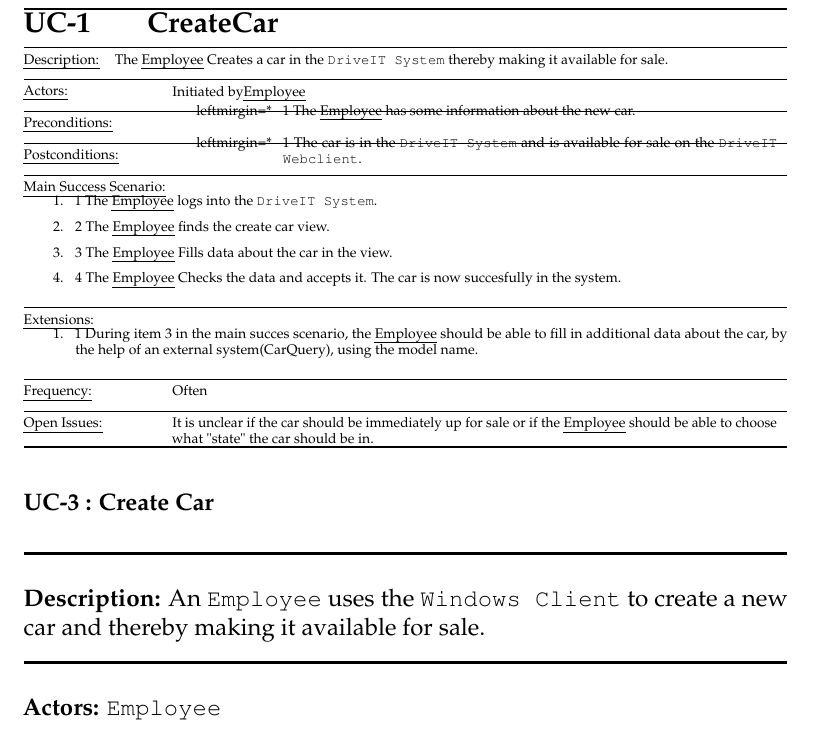
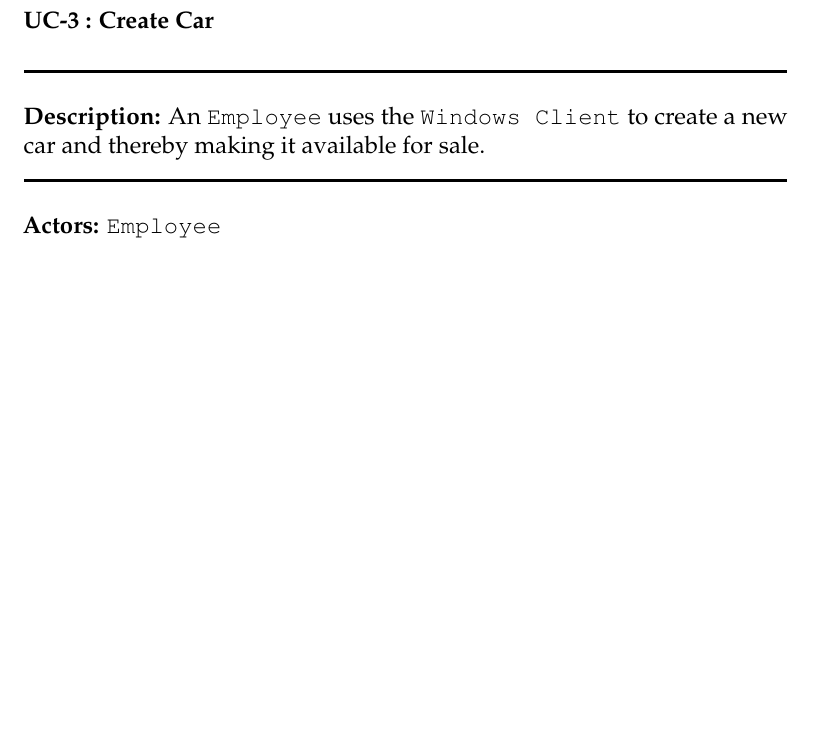
Before and after one commit to andersfischernielsen/DriveIT, a LaTeX thesis (documentation/tex/main.tex, which reads documentation/tex/RAD-Part/UseCases/RAD-UseCase-CreateCar.tex): part of page 26 of 76, cut at the place of the change, the shorter picture padded with empty space. Compiled offline with pdfLaTeX; an older LaTeX class or package is replaced by its successor.

Commit message:
removed old use case. forgot to in first commit

```diff
--- a/documentation/tex/RAD-Part/UseCases/RAD-UseCase-CreateCar.tex
+++ b/documentation/tex/RAD-Part/UseCases/RAD-UseCase-CreateCar.tex
@@ -1,34 +1,3 @@
-\usecase{
-    title = {CreateCar},
-    label = uc:createcar,
-    description = {The \emph{Employee} Creates a car in the \texttt{DriveIT System} thereby making it available for sale.},
-%    scope = {},
-%    level = {},
-    actors = {Initiated by\emph{Employee}},
-%    stakeholders and interests = {},
-    preconditions = {
-        \item 1 The \emph{Employee} has some information about the new car.
-    },
-    postconditions = {
-        \item 1 The car is in the \texttt{DriveIT System} and is available for sale on the \texttt{DriveIT Webclient}.
-    },
-    main success scenario = {
-        \item 1 The \emph{Employee} logs into the \texttt{DriveIT System}.
-        \item 2 The \emph{Employee} finds the create car view.
-        \item 3 The \emph{Employee} Fills data about the car in the view.
-        \item 4 The \emph{Employee} Checks the data and accepts it. The car is now succesfully in the system.
-    },
-    extensions = {
-       \item 1 During item 3 in the main succes scenario, the \emph{Employee} should be able to fill in additional data about the car, by the help of an external system(CarQuery), using the model name.
-    },
-%    special requirements = {
-%	    \item 1
-%        \item 2
-%		\\
-%	},
-    frequency of occurrence = Often,
-    open issues = {It is unclear if the car should be immediately up for sale or if the \emph{Employee} should be able to choose what "state" the car should be in.}
-}
 \subsubsection{UC-3 : Create Car}
 \label{create_car_use_case}
 \HRule \\[0.4cm]
```
